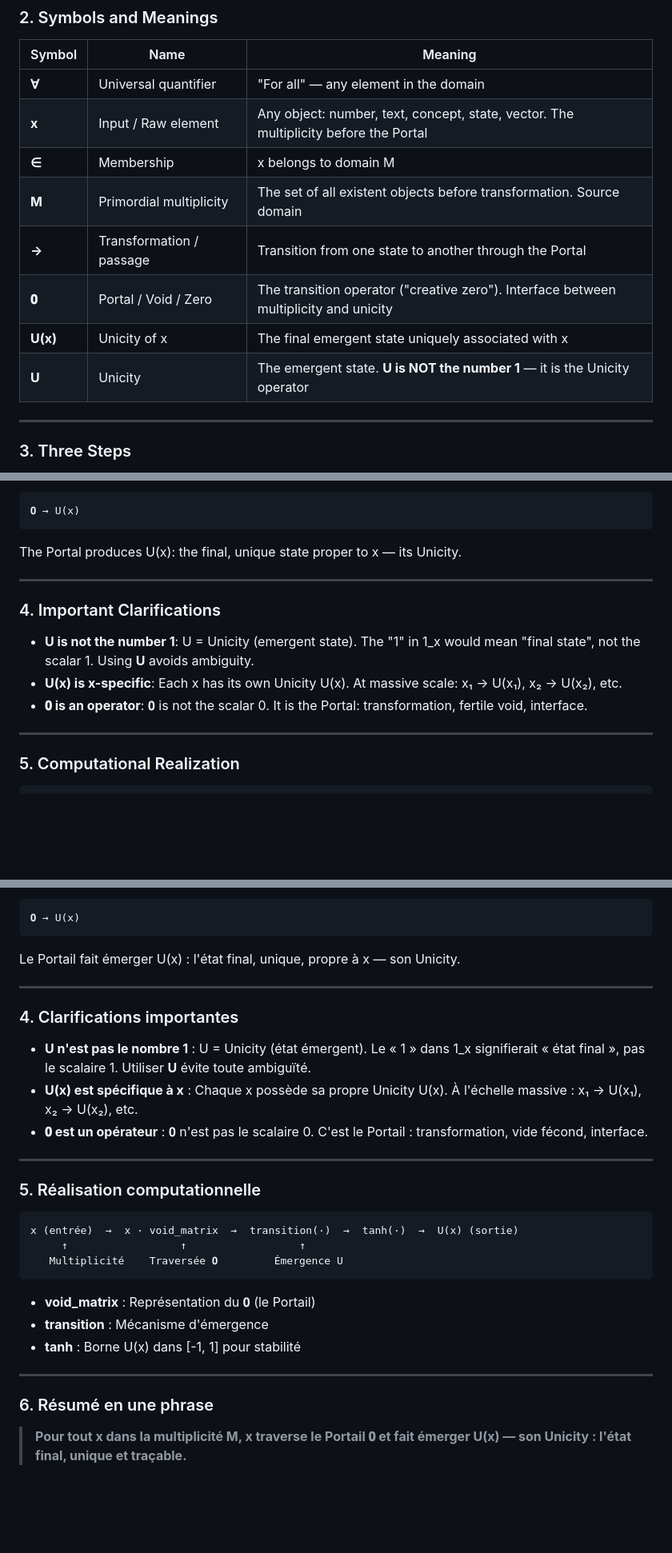
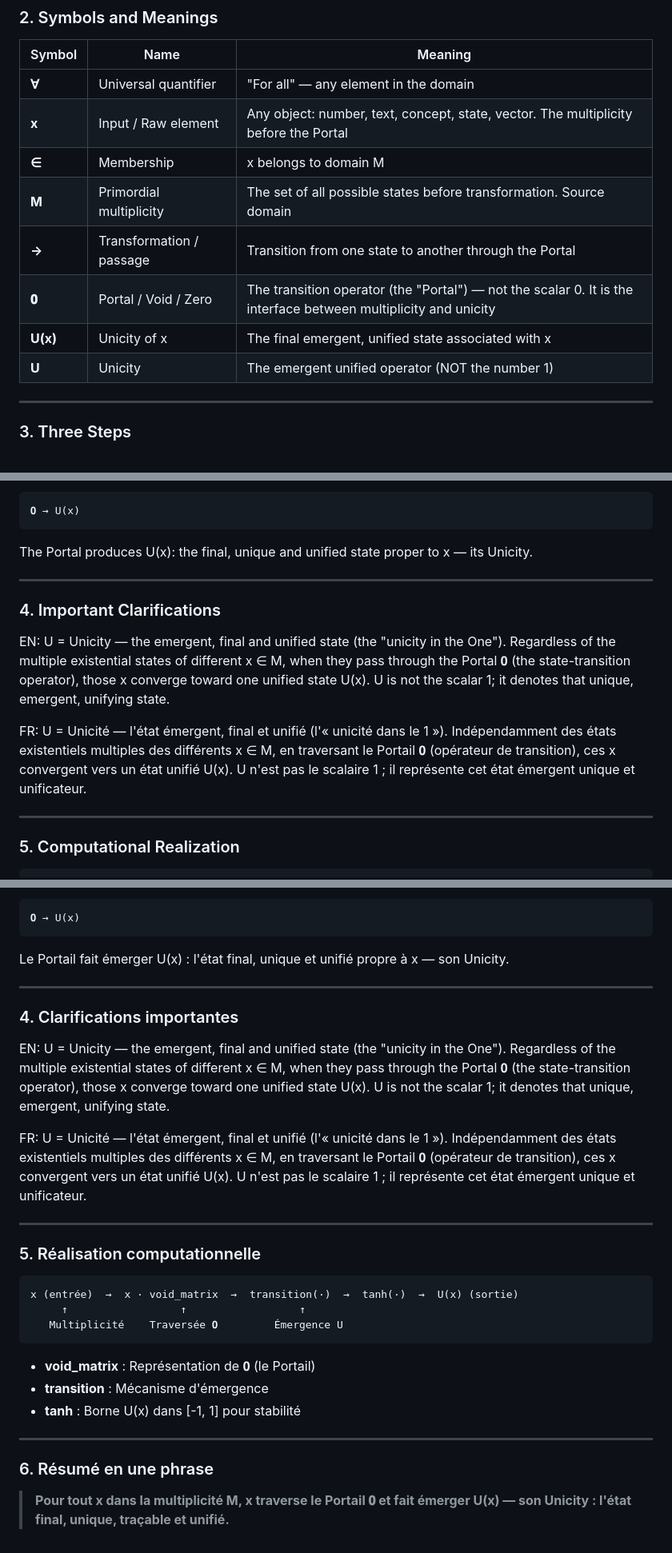
Before and after one commit to usuldivinaci/KoDRA, a Markdown page: KODRA.md, 3 parts joined by grey strips. Shown at 80% size. Drawn GitHub-style; blank space fills up the shorter version.

Commit message:
Clarify U meaning across KODRA.md (unicity in the One)

````diff
--- a/KODRA.md
+++ b/KODRA.md
@@ -21,11 +21,11 @@ Compact form: `x ⭐ 𝟎 = U(x)`
 | **∀** | Universal quantifier | "For all" — any element in the domain |
 | **x** | Input / Raw element | Any object: number, text, concept, state, vector. The multiplicity before the Portal |
 | **∈** | Membership | x belongs to domain M |
-| **M** | Primordial multiplicity | The set of all existent objects before transformation. Source domain |
+| **M** | Primordial multiplicity | The set of all possible states before transformation. Source domain |
 | **→** | Transformation / passage | Transition from one state to another through the Portal |
-| **𝟎** | Portal / Void / Zero | The transition operator ("creative zero"). Interface between multiplicity and unicity |
-| **U(x)** | Unicity of x | The final emergent state uniquely associated with x |
-| **U** | Unicity | The emergent state. **U is NOT the number 1** — it is the Unicity operator |
+| **𝟎** | Portal / Void / Zero | The transition operator (the "Portal") — not the scalar 0. It is the interface between multiplicity and unicity |
+| **U(x)** | Unicity of x | The final emergent, unified state associated with x |
+| **U** | Unicity | The emergent unified operator (NOT the number 1) |
 
 ---
 
@@ -47,15 +47,17 @@ x enters into interaction with the Portal 𝟎. The Portal acts as a transformat
 ```
 𝟎 → U(x)
 ```
-The Portal produces U(x): the final, unique state proper to x — its Unicity.
+The Portal produces U(x): the final, unique and unified state proper to x — its Unicity.
 
 ---
 
 ### 4. Important Clarifications
 
-- **U is not the number 1**: U = Unicity (emergent state). The "1" in 1_x would mean "final state", not the scalar 1. Using **U** avoids ambiguity.
-- **U(x) is x-specific**: Each x has its own Unicity U(x). At massive scale: x₁ → U(x₁), x₂ → U(x₂), etc.
-- **𝟎 is an operator**: 𝟎 is not the scalar 0. It is the Portal: transformation, fertile void, interface.
+EN:
+U = Unicity — the emergent, final and unified state (the "unicity in the One"). Regardless of the multiple existential states of different x ∈ M, when they pass through the Portal 𝟎 (the state-transition operator), those x converge toward one unified state U(x). U is not the scalar 1; it denotes that unique, emergent, unifying state.
+
+FR:
+U = Unicité — l'état émergent, final et unifié (l'« unicité dans le 1 »). Indépendamment des états existentiels multiples des différents x ∈ M, en traversant le Portail 𝟎 (opérateur de transition), ces x convergent vers un état unifié U(x). U n'est pas le scalaire 1 ; il représente cet état émergent unique et unificateur.
 
 ---
 
@@ -126,15 +128,17 @@ x entre en interaction avec le Portail 𝟎. Le Portail agit comme transformatio
 ```
 𝟎 → U(x)
 ```
-Le Portail fait émerger U(x) : l'état final, unique, propre à x — son Unicity.
+Le Portail fait émerger U(x) : l'état final, unique et unifié propre à x — son Unicity.
 
 ---
 
 ### 4. Clarifications importantes
 
-- **U n'est pas le nombre 1** : U = Unicity (état émergent). Le « 1 » dans 1_x signifierait « état final », pas le scalaire 1. Utiliser **U** évite toute ambiguïté.
-- **U(x) est spécifique à x** : Chaque x possède sa propre Unicity U(x). À l'échelle massive : x₁ → U(x₁), x₂ → U(x₂), etc.
-- **𝟎 est un opérateur** : 𝟎 n'est pas le scalaire 0. C'est le Portail : transformation, vide fécond, interface.
+EN:
+U = Unicity — the emergent, final and unified state (the "unicity in the One"). Regardless of the multiple existential states of different x ∈ M, when they pass through the Portal 𝟎 (the state-transition operator), those x converge toward one unified state U(x). U is not the scalar 1; it denotes that unique, emergent, unifying state.
+
+FR:
+U = Unicité — l'état émergent, final et unifié (l'« unicité dans le 1 »). Indépendamment des états existentiels multiples des différents x ∈ M, en traversant le Portail 𝟎 (opérateur de transition), ces x convergent vers un état unifié U(x). U n'est pas le scalaire 1 ; il représente cet état émergent unique et unificateur.
 
 ---
 
@@ -146,7 +150,7 @@ x (entrée)  →  x · void_matrix  →  transition(·)  →  tanh(·)  →  U(x
    Multiplicité    Traversée 𝟎         Émergence U
 ```
 
-- **void_matrix** : Représentation du 𝟎 (le Portail)
+- **void_matrix** : Représentation de 𝟎 (le Portail)
 - **transition** : Mécanisme d'émergence
 - **tanh** : Borne U(x) dans [-1, 1] pour stabilité
 
@@ -154,4 +158,4 @@ x (entrée)  →  x · void_matrix  →  transition(·)  →  tanh(·)  →  U(x
 
 ### 6. Résumé en une phrase
 
-> **Pour tout x dans la multiplicité M, x traverse le Portail 𝟎 et fait émerger U(x) — son Unicity : l'état final, unique et traçable.**
+> **Pour tout x dans la multiplicité M, x traverse le Portail 𝟎 et fait émerger U(x) — son Unicity : l'état final, unique, traçable et unifié.**
````
Also changed, not shown: other parts of KODRA.md (+4 -4 lines).
